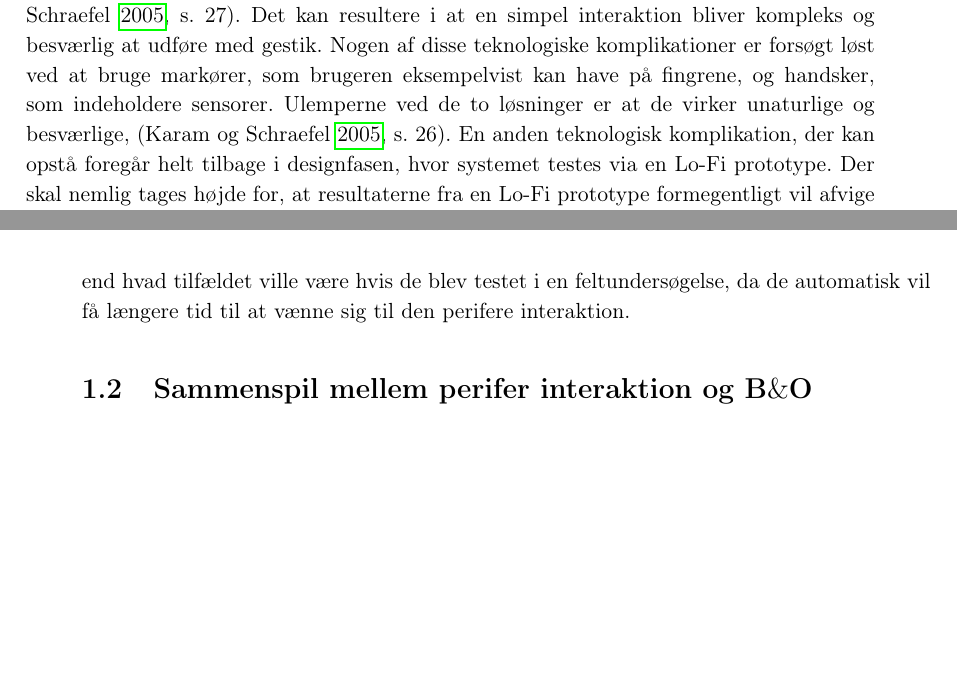
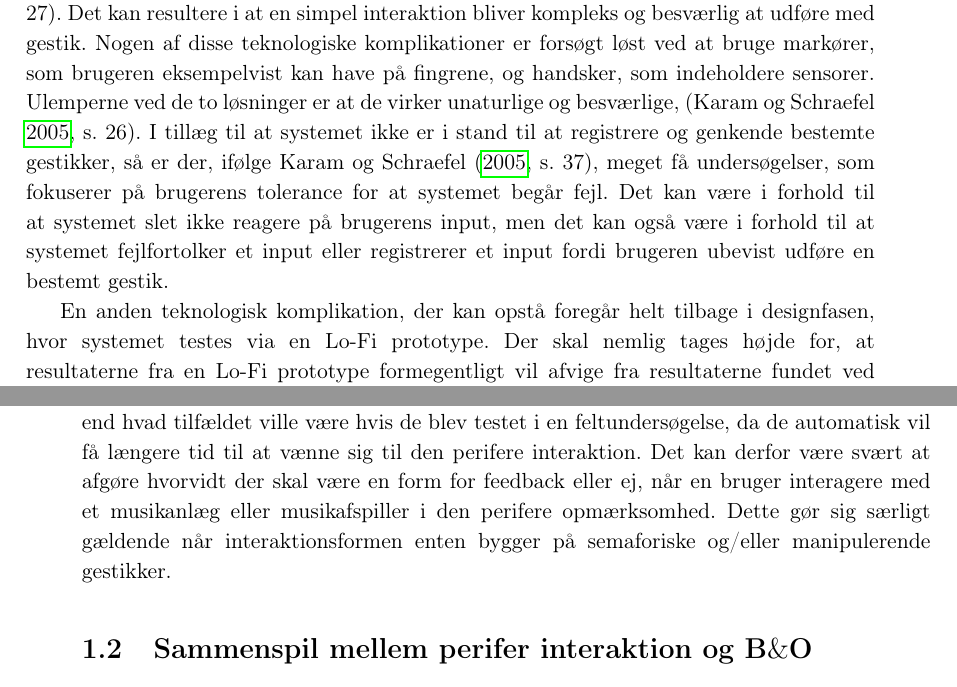
Before and after one commit to SaraNielsen0711/P6-LaTex, a LaTeX thesis (Master.tex, which reads Content/Introduktion/Gestures.tex): two parts of pages 18 and 21 of 38, joined at a grey line, cut so that both start at the same text, the shorter picture padded with empty space. Compiled offline with pdfLaTeX.

Commit message:
Lidt mere til komplikationer

```diff
--- a/Content/Introduktion/Gestures.tex
+++ b/Content/Introduktion/Gestures.tex
@@ -55,7 +55,9 @@ Selvom gestik virker lovende inden for perifer interaktioner, så er det stadig
 %
 Nogle af de mest åbenlyse teknologiske komplikationer, der kan opstå relaterer sig til problemer med at genkende specifikke gestikker, \parencite[s. 27]{PDF:ATaxonomyOfGestures}. Det gør sig både gældende for mikrogestikker, som er svære at registrere og for makrogestikker hvor risikoen for at en anden træder ind i det interaktiveområde og skygger for eller ubevidst udføre gestikker, som genkendes af systemet, \parencite[s. 9]{PDF:UsabilityofMicroVsMacroGestures}. Derudover kan systemet have problemer med at registrere og genkende semaforiske gestikker, hvis de udføres samtidig med andre bevægelser, \parencite[s. 27]{PDF:ATaxonomyOfGestures}. Problemet med de semaforiske gestikker opstår fordi systemet kan have svært ved at registrere både hvornår interaktionen starter og slutter og hvornår det er en sekvens af gestikker fremfor en enkelt gestik, \parencite[s. 27]{PDF:ATaxonomyOfGestures}.
 
-Derudover kan det også opstå tekniske begrænsninger, hvor systemet simpelthen ikke er i stand til at registrere og genkende bestemte typer gestikker og hvis det er tilfældet skal designerne finde en måde at kommer uden om det problem, \parencite[s. 27]{PDF:ATaxonomyOfGestures}. Det kan resultere i at en simpel interaktion bliver kompleks og besværlig at udføre med gestik. Nogen af disse teknologiske komplikationer er forsøgt løst ved at bruge markører, som brugeren eksempelvist kan have på fingrene, og handsker, som indeholdere sensorer. Ulemperne ved de to løsninger er at de virker unaturlige og besværlige, \parencite[s. 26]{PDF:ATaxonomyOfGestures}. En anden teknologisk komplikation, der kan opstå foregår helt tilbage i designfasen, hvor systemet testes via en Lo-Fi prototype. Der skal nemlig tages højde for, at resultaterne fra en Lo-Fi prototype formegentligt vil afvige fra resultaterne fundet ved en feltundersøgelse. \textcite[s. 176]{PDF:ComparingInputModalities} oplevede denne afvigelse, hvor testpersonerne fortrak de semaforiske gestikker fremfor de to typer af manipulerende gestikker i testen med Lo-Fi prototypen, hvor det i feltundersøgelsen var de to typer af manipulerende gestikker, som testpersonerne fortrak. Årsagen til det skyldes, ifølge \textcite[s. 176]{PDF:ComparingInputModalities} tre ting; 1) tekniske problemer i forbindelse med semaforiske gestikker i feltundersøgelsen, 2) haptiske problemer og 3) manglende interaktivitet ved Lo-Fi prototypen.\blankline
+Derudover kan det også opstå tekniske begrænsninger, hvor systemet simpelthen ikke er i stand til at registrere og genkende bestemte typer gestikker og hvis det er tilfældet skal designerne finde en måde at kommer uden om det problem, \parencite[s. 27]{PDF:ATaxonomyOfGestures}. Det kan resultere i at en simpel interaktion bliver kompleks og besværlig at udføre med gestik. Nogen af disse teknologiske komplikationer er forsøgt løst ved at bruge markører, som brugeren eksempelvist kan have på fingrene, og handsker, som indeholdere sensorer. Ulemperne ved de to løsninger er at de virker unaturlige og besværlige, \parencite[s. 26]{PDF:ATaxonomyOfGestures}. I tillæg til at systemet ikke er i stand til at registrere og genkende bestemte gestikker, så er der, ifølge \textcite[s. 37]{PDF:ATaxonomyOfGestures}, meget få undersøgelser, som fokuserer på brugerens tolerance for at systemet begår fejl. Det kan være i forhold til at systemet slet ikke reagere på brugerens input, men det kan også være i forhold til at systemet fejlfortolker et input eller registrerer et input fordi brugeren ubevist udføre en bestemt gestik.
+
+En anden teknologisk komplikation, der kan opstå foregår helt tilbage i designfasen, hvor systemet testes via en Lo-Fi prototype. Der skal nemlig tages højde for, at resultaterne fra en Lo-Fi prototype formegentligt vil afvige fra resultaterne fundet ved en feltundersøgelse. \textcite[s. 176]{PDF:ComparingInputModalities} oplevede denne afvigelse, hvor testpersonerne fortrak de semaforiske gestikker fremfor de to typer af manipulerende gestikker i testen med Lo-Fi prototypen, hvor det i feltundersøgelsen var de to typer af manipulerende gestikker, som testpersonerne fortrak. Årsagen til det skyldes, ifølge \textcite[s. 176]{PDF:ComparingInputModalities} tre ting; 1) tekniske problemer i forbindelse med semaforiske gestikker i feltundersøgelsen, 2) haptiske problemer og 3) manglende interaktivitet ved Lo-Fi prototypen.\blankline
 %
 Komplikationer inden for det menneskelige aspekt kan opstå ved noget så åbenlyst, som manglende evne til at udføre den specifikke gestik. I den forbindelse kan der også opstå problemer ved udmattelse, hvis det er fysisk udmattende at udføre gestikken eller hvis gestikken udføres gentagende gange, \parencite[s. 28]{PDF:ATaxonomyOfGestures}. Derudover så indeholder gestikker ikke visuelle hints, hvilket ,ifølge \textcite[s. 6]{PDF:NaturalUserInterfaces}, kan give problemer hvis systemet ikke reagerer på brugerens bevægelse eller hvis systemet reagere forkert. Det skyldes at brugeren ikke har mulighed for at evaluere den information systemet har registreret og finde ud af hvad fejlen var. En måde at undgå denne komplikation er ved at sørger for at brugeren modtager en form for feedback, så de dels kan lære af deres fejl og dels ved hvordan de skal gebærde sig, \parencite[s. 10]{PDF:NaturalUserInterfaces}. I forhold til hvilken type feedback og om der overhovedet skal være feedback vil blive belyst i \fullref{Feedbackformer}. \blankline
 %
@@ -76,4 +78,4 @@ Derudover argumentere \textcite[s. 3]{PDF:FacilitatingPIDesignAndEvaluation} for
 %
 \textcite[ss. 1263-1268]{PDF:ComparingModFeedback} undersøger om forskellige feedback typer, fra visuel feedback i det perifere til feedback direkte på skærmen, har en effekt på testpersonernes præstationsevne. Ifølge \textcite[ss. 1267-1268]{PDF:ComparingModFeedback} har feedback ingen effekt på præstationsevnen i den sekundære opgave, men testpersonerne efterspørger alligevel feedback så de kan få information omkring deres handlinger. Ligesom \textcite[s. 174]{PDF:ComparingInputModalities} så argumenterer \textcite[s. 1268]{PDF:ComparingModFeedback} for at det ikke nødvendigvis ville være tilfældet i en feltundersøgelse da testpersonerne da ville have mere tid til at vænne sig til den perifere interaktion.
 
-Det lader derfor til at testpersoner, som testes i et laboratorium har nogle andre behov end hvad tilfældet ville være hvis de blev testet i en feltundersøgelse, da de automatisk vil få længere tid til at vænne sig til den perifere interaktion.
+Det lader derfor til at testpersoner, som testes i et laboratorium har nogle andre behov end hvad tilfældet ville være hvis de blev testet i en feltundersøgelse, da de automatisk vil få længere tid til at vænne sig til den perifere interaktion. Det kan derfor være svært at afgøre hvorvidt der skal være en form for feedback eller ej, når en bruger interagere med et musikanlæg eller musikafspiller i den perifere opmærksomhed. Dette gør sig særligt gældende når interaktionsformen enten bygger på semaforiske og/eller manipulerende gestikker.
```
